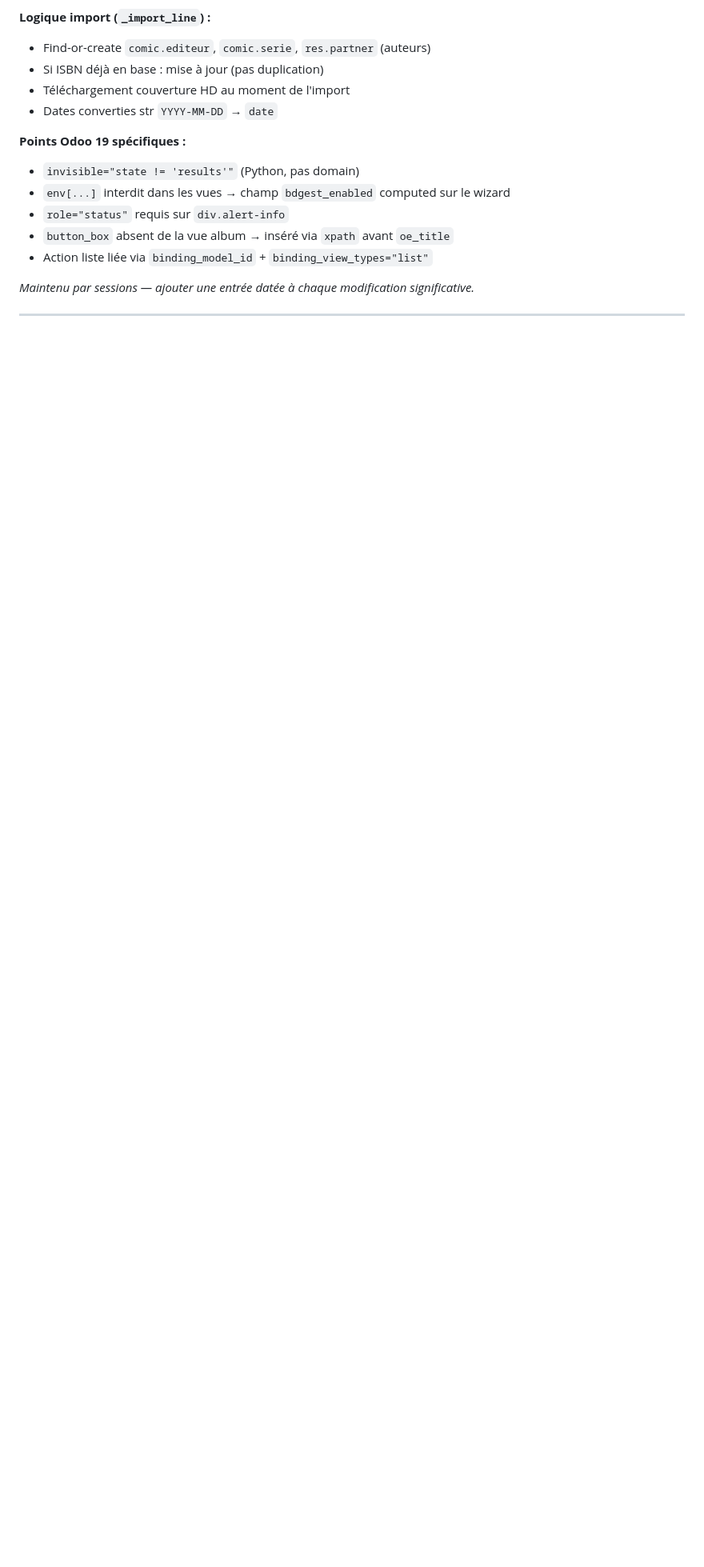
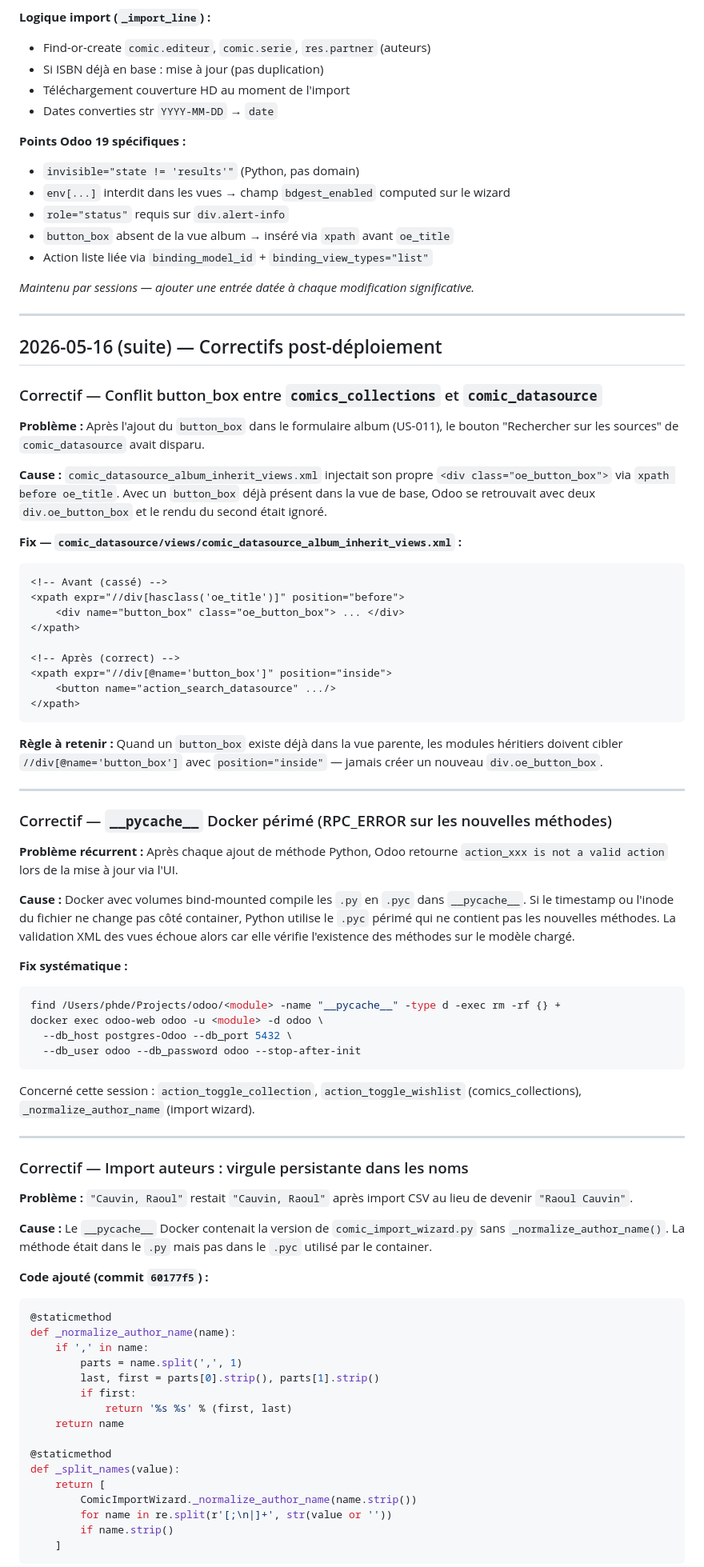
Before and after one commit to guepe/Comics-collections, a Markdown page: CHANGES.md, the part around one of its changes. Shown at 80% size. GitHub-like rendering; blank space fills up the shorter version.

Commit message:
docs: CHANGES.md — correctifs post-déploiement 2026-05-16
- Conflit button_box comics_collections / comic_datasource
- Pycache Docker périmé (méthode systématique de fix)
- Fix normalisation noms auteurs (Cauvin, Raoul → Raoul Cauvin)
- Retour à la fiche après fermeture wizard datasource

Co-Authored-By: Claude Sonnet 4.6 <noreply@anthropic.com>

````diff
--- a/CHANGES.md
+++ b/CHANGES.md
@@ -338,3 +338,72 @@ comic_datasource/
 
 ---
 
+## 2026-05-16 (suite) — Correctifs post-déploiement
+
+### Correctif — Conflit button_box entre `comics_collections` et `comic_datasource`
+
+**Problème :** Après l'ajout du `button_box` dans le formulaire album (US-011), le bouton "Rechercher sur les sources" de `comic_datasource` avait disparu.
+
+**Cause :** `comic_datasource_album_inherit_views.xml` injectait son propre `<div class="oe_button_box">` via `xpath before oe_title`. Avec un `button_box` déjà présent dans la vue de base, Odoo se retrouvait avec deux `div.oe_button_box` et le rendu du second était ignoré.
+
+**Fix — `comic_datasource/views/comic_datasource_album_inherit_views.xml` :**
+```xml
+<!-- Avant (cassé) -->
+<xpath expr="//div[hasclass('oe_title')]" position="before">
+    <div name="button_box" class="oe_button_box"> ... </div>
+</xpath>
+
+<!-- Après (correct) -->
+<xpath expr="//div[@name='button_box']" position="inside">
+    <button name="action_search_datasource" .../>
+</xpath>
+```
+
+**Règle à retenir :** Quand un `button_box` existe déjà dans la vue parente, les modules héritiers doivent cibler `//div[@name='button_box']` avec `position="inside"` — jamais créer un nouveau `div.oe_button_box`.
+
+---
+
+### Correctif — `__pycache__` Docker périmé (RPC_ERROR sur les nouvelles méthodes)
+
+**Problème récurrent :** Après chaque ajout de méthode Python, Odoo retourne `action_xxx is not a valid action` lors de la mise à jour via l'UI.
+
+**Cause :** Docker avec volumes bind-mounted compile les `.py` en `.pyc` dans `__pycache__`. Si le timestamp ou l'inode du fichier ne change pas côté container, Python utilise le `.pyc` périmé qui ne contient pas les nouvelles méthodes. La validation XML des vues échoue alors car elle vérifie l'existence des méthodes sur le modèle chargé.
+
+**Fix systématique :**
+```bash
+find /Users/phde/Projects/odoo/<module> -name "__pycache__" -type d -exec rm -rf {} +
+docker exec odoo-web odoo -u <module> -d odoo \
+  --db_host postgres-Odoo --db_port 5432 \
+  --db_user odoo --db_password odoo --stop-after-init
+```
+
+Concerné cette session : `action_toggle_collection`, `action_toggle_wishlist` (comics_collections), `_normalize_author_name` (import wizard).
+
+---
+
+### Correctif — Import auteurs : virgule persistante dans les noms
+
+**Problème :** `"Cauvin, Raoul"` restait `"Cauvin, Raoul"` après import CSV au lieu de devenir `"Raoul Cauvin"`.
+
+**Cause :** Le `__pycache__` Docker contenait la version de `comic_import_wizard.py` sans `_normalize_author_name()`. La méthode était dans le `.py` mais pas dans le `.pyc` utilisé par le container.
+
+**Code ajouté (commit `60177f5`) :**
+```python
+@staticmethod
+def _normalize_author_name(name):
+    if ',' in name:
+        parts = name.split(',', 1)
+        last, first = parts[0].strip(), parts[1].strip()
+        if first:
+            return '%s %s' % (first, last)
+    return name
+
+@staticmethod
+def _split_names(value):
+    return [
+        ComicImportWizard._normalize_author_name(name.strip())
+        for name in re.split(r'[;\n|]+', str(value or ''))
+        if name.strip()
+    ]
+```
+
````
Also changed, not shown: other parts of CHANGES.md (+37 -0 lines).
